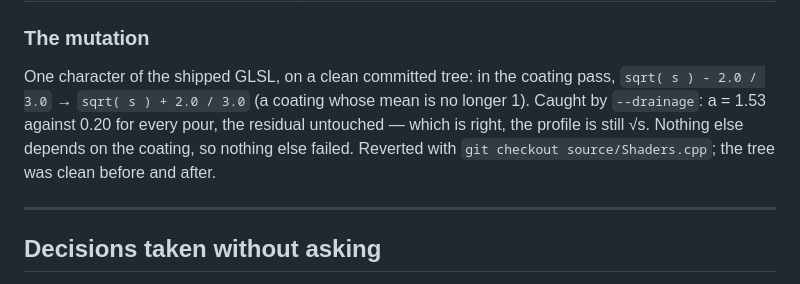
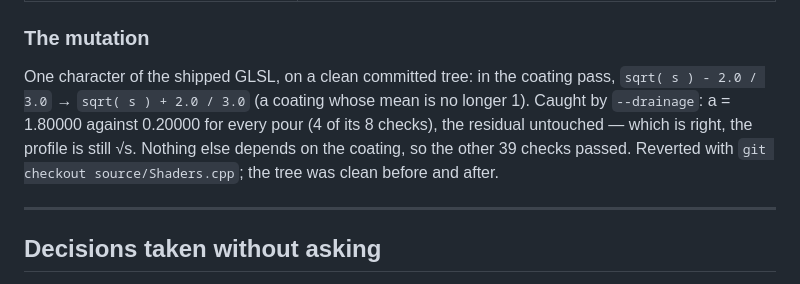
Before and after one commit to stoatworks-labs/wetplate, a Markdown page: AGENTS.md, the part around the change. GitHub-like rendering.

Commit message:
Wetplate: record the mutation's measured numbers
Co-Authored-By: Claude Fable 5.1 <noreply@anthropic.com>

```diff
--- a/AGENTS.md
+++ b/AGENTS.md
@@ -232,9 +232,9 @@ at zero — never the harness's expectation.
 
 One character of the shipped GLSL, on a clean committed tree: in the coating
 pass, `sqrt( s ) - 2.0 / 3.0` → `sqrt( s ) + 2.0 / 3.0` (a coating whose mean is no
-longer 1). Caught by `--drainage`: a = 1.53 against 0.20 for every pour, the residual
+longer 1). Caught by `--drainage`: a = 1.80000 against 0.20000 for every pour (4 of its 8 checks), the residual
 untouched — which is right, the profile is still √s. Nothing else depends on the
-coating, so nothing else failed. Reverted with `git checkout source/Shaders.cpp`; the
+coating, so the other 39 checks passed. Reverted with `git checkout source/Shaders.cpp`; the
 tree was clean before and after.
 
 ---
```
